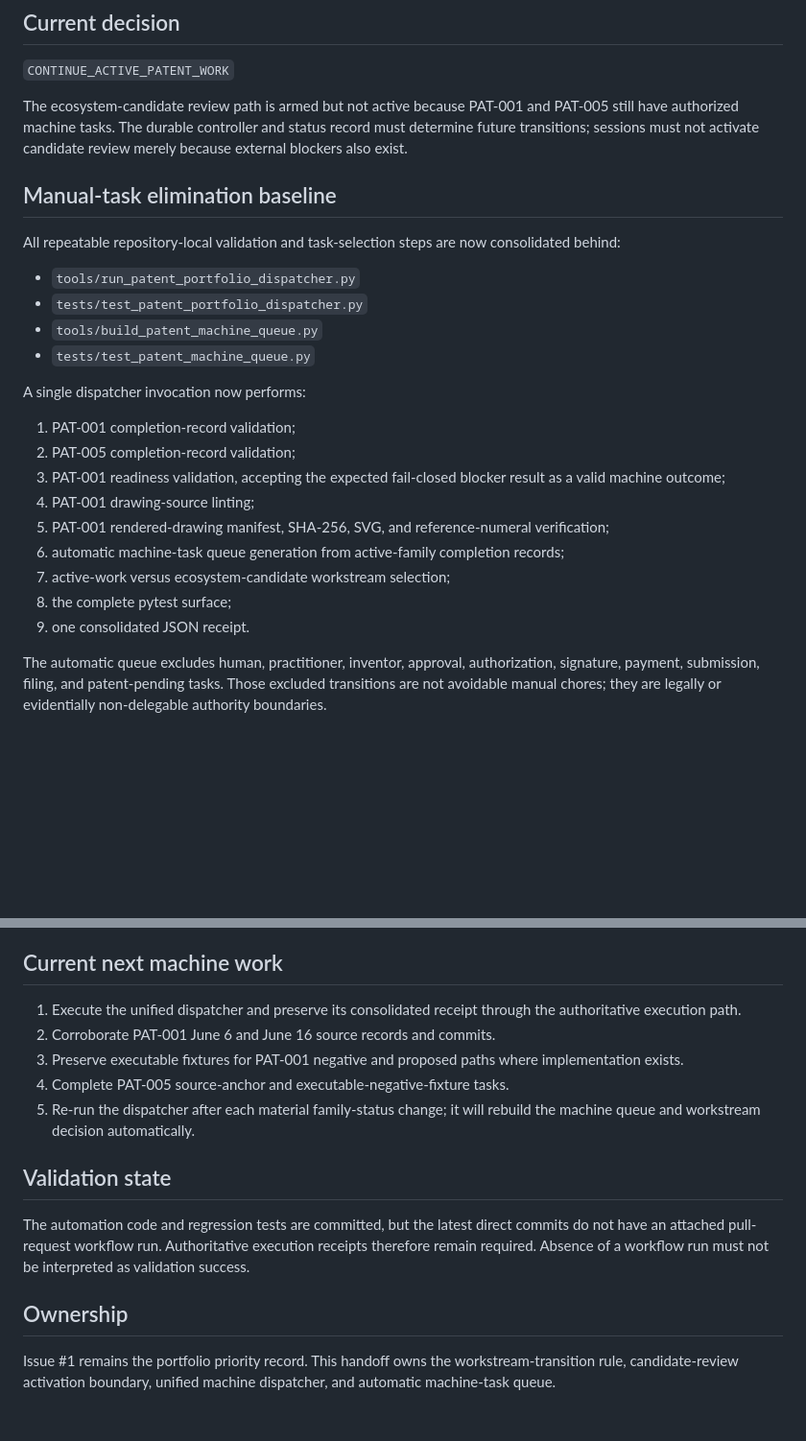
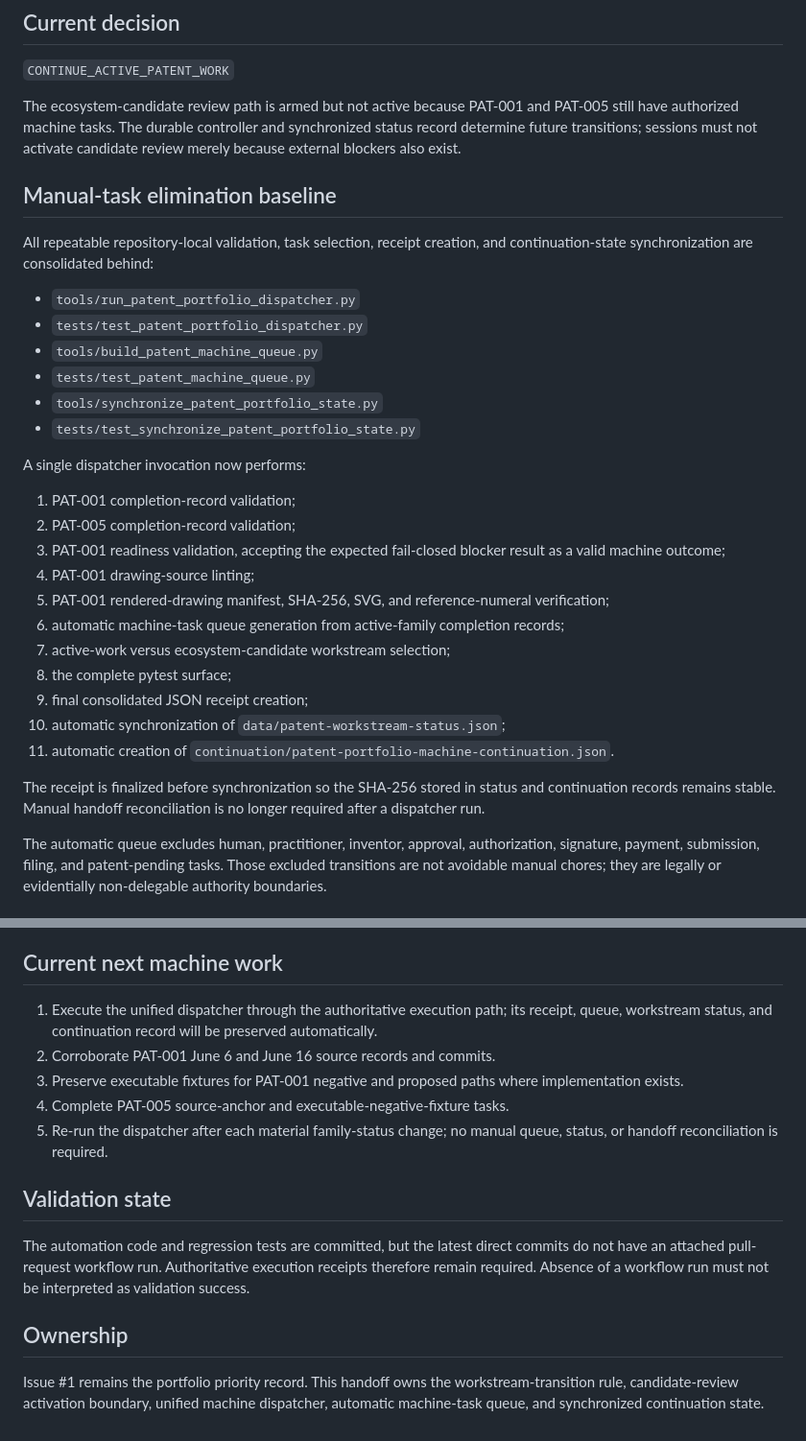
Before and after one commit to StegVerse-Labs/Patents, a Markdown page: continuation/PATENT_PORTFOLIO_TRANSITION_HANDOFF.md, 2 parts joined by grey strips. Shown at 96% size. Rendered like a GitHub page; blank space fills up the shorter version.

Commit message:
Record automatic patent state synchronization

```diff
--- a/continuation/PATENT_PORTFOLIO_TRANSITION_HANDOFF.md
+++ b/continuation/PATENT_PORTFOLIO_TRANSITION_HANDOFF.md
@@ -4,16 +4,18 @@
 
 `CONTINUE_ACTIVE_PATENT_WORK`
 
-The ecosystem-candidate review path is armed but not active because PAT-001 and PAT-005 still have authorized machine tasks. The durable controller and status record must determine future transitions; sessions must not activate candidate review merely because external blockers also exist.
+The ecosystem-candidate review path is armed but not active because PAT-001 and PAT-005 still have authorized machine tasks. The durable controller and synchronized status record determine future transitions; sessions must not activate candidate review merely because external blockers also exist.
 
 ## Manual-task elimination baseline
 
-All repeatable repository-local validation and task-selection steps are now consolidated behind:
+All repeatable repository-local validation, task selection, receipt creation, and continuation-state synchronization are consolidated behind:
 
 - `tools/run_patent_portfolio_dispatcher.py`
 - `tests/test_patent_portfolio_dispatcher.py`
 - `tools/build_patent_machine_queue.py`
 - `tests/test_patent_machine_queue.py`
+- `tools/synchronize_patent_portfolio_state.py`
+- `tests/test_synchronize_patent_portfolio_state.py`
 
 A single dispatcher invocation now performs:
 
@@ -25,7 +27,11 @@ A single dispatcher invocation now performs:
 6. automatic machine-task queue generation from active-family completion records;
 7. active-work versus ecosystem-candidate workstream selection;
 8. the complete pytest surface;
-9. one consolidated JSON receipt.
+9. final consolidated JSON receipt creation;
+10. automatic synchronization of `data/patent-workstream-status.json`;
+11. automatic creation of `continuation/patent-portfolio-machine-continuation.json`.
+
+The receipt is finalized before synchronization so the SHA-256 stored in status and continuation records remains stable. Manual handoff reconciliation is no longer required after a dispatcher run.
 
 The automatic queue excludes human, practitioner, inventor, approval, authorization, signature, payment, submission, filing, and patent-pending tasks. Those excluded transitions are not avoidable manual chores; they are legally or evidentially non-delegable authority boundaries.
 
@@ -86,11 +95,11 @@ A review cycle may inspect repositories and commits, identify technical mechanis
 
 ## Current next machine work
 
-1. Execute the unified dispatcher and preserve its consolidated receipt through the authoritative execution path.
+1. Execute the unified dispatcher through the authoritative execution path; its receipt, queue, workstream status, and continuation record will be preserved automatically.
 2. Corroborate PAT-001 June 6 and June 16 source records and commits.
 3. Preserve executable fixtures for PAT-001 negative and proposed paths where implementation exists.
 4. Complete PAT-005 source-anchor and executable-negative-fixture tasks.
-5. Re-run the dispatcher after each material family-status change; it will rebuild the machine queue and workstream decision automatically.
+5. Re-run the dispatcher after each material family-status change; no manual queue, status, or handoff reconciliation is required.
 
 ## Validation state
 
@@ -98,4 +107,4 @@ The automation code and regression tests are committed, but the latest direct co
 
 ## Ownership
 
-Issue #1 remains the portfolio priority record. This handoff owns the workstream-transition rule, candidate-review activation boundary, unified machine dispatcher, and automatic machine-task queue.
+Issue #1 remains the portfolio priority record. This handoff owns the workstream-transition rule, candidate-review activation boundary, unified machine dispatcher, automatic machine-task queue, and synchronized continuation state.
```
Also changed, not shown: other parts of continuation/PATENT_PORTFOLIO_TRANSITION_HANDOFF.md (+3 -0 lines).
